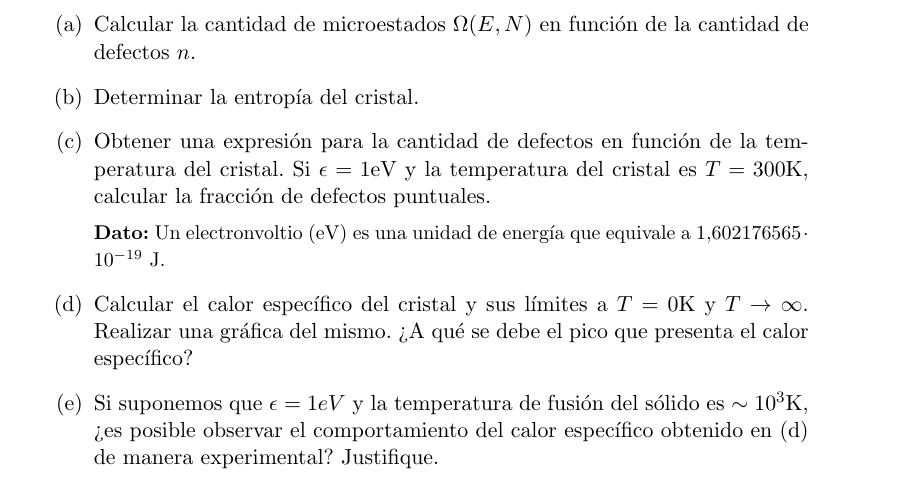
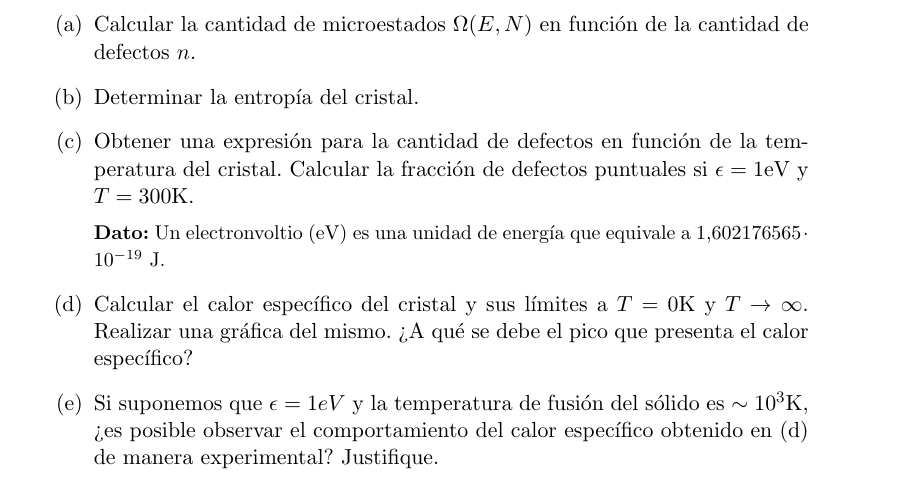
Before and after one commit to santisoler/mecanica-estadistica, a LaTeX document (practica1/practica1.tex): part of page 2 of 3, cut so that both start at the same text. Compiled offline with pdfLaTeX.

Commit message:
Pequenas modificaciones

```diff
--- a/practica1/practica1.tex
+++ b/practica1/practica1.tex
@@ -123,9 +123,8 @@ Si suponemos que cada defecto conlleva un coste energético $\epsilon$:
     \item{\label{item:schottky-defectos}
           Obtener una expresión para la cantidad de defectos en
           función de la temperatura del cristal.
-          Si $\epsilon = 1 \text{eV}$ y la temperatura del cristal es
-          $T = 300 \text{K}$, calcular la fracción de defectos
-          puntuales.
+          Calcular la fracción de defectos puntuales si
+          $\epsilon = 1 \text{eV}$ y $T = 300 \text{K}$.
           }
 
     {\small
```
Also changed, not shown: practica1/practica1.tex (2 more changed lines).
